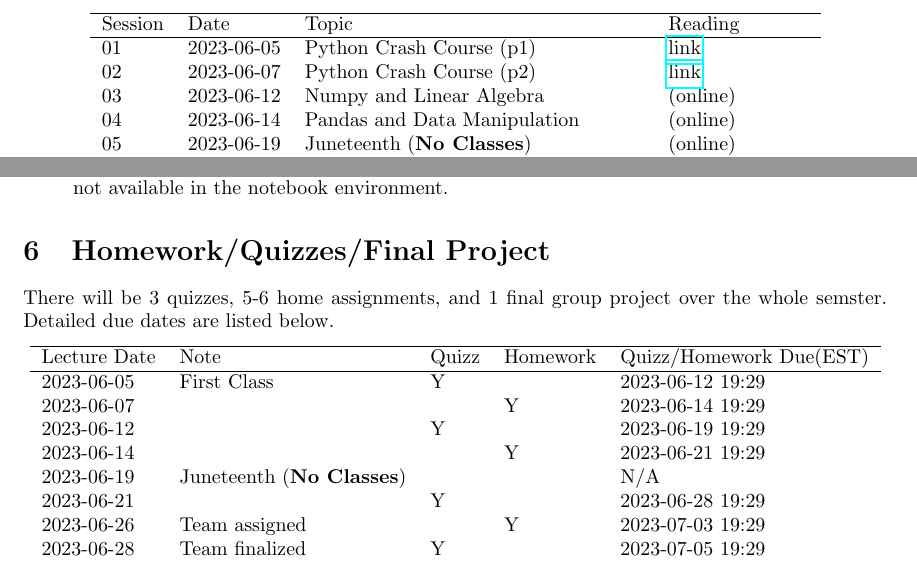
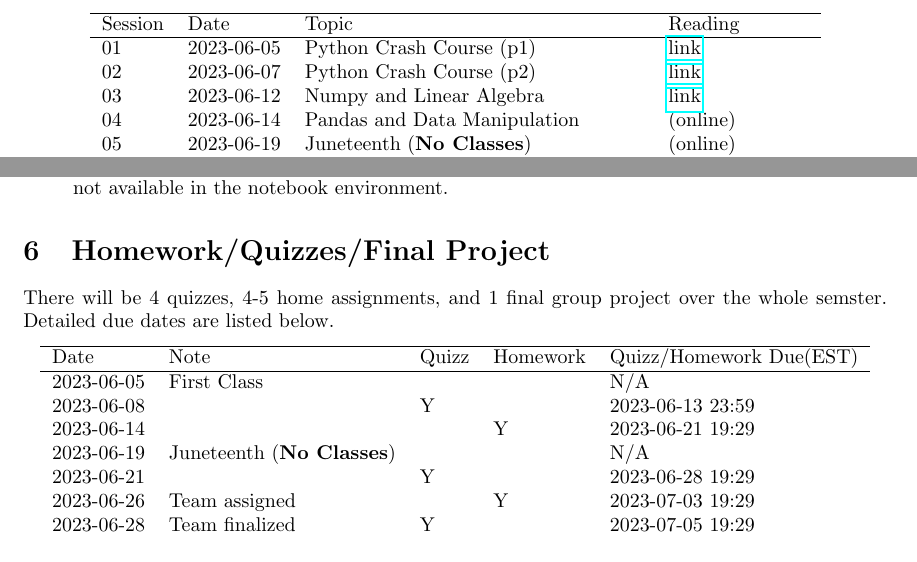
Before and after one commit to xiangshiyin/data-programming-with-python, a LaTeX document (syllabus/data-programming-section002-summer-2023.tex): two parts of pages 4 and 5 of 9, joined at a grey line, cut so that both start at the same text. Compiled offline with pdfLaTeX.

Commit message:
lecture 03 note

```diff
--- a/syllabus/data-programming-section002-summer-2023.tex
+++ b/syllabus/data-programming-section002-summer-2023.tex
@@ -125,7 +125,7 @@ Session & Date  & Topic                                 & Reading \\
 \hline
 01       & 2023-06-05 & Python Crash Course (p1)              & \href{https://github.com/xiangshiyin/data-programming-with-python/tree/main/2023-summmer/2023-06-05}{link}\\
 02       & 2023-06-07 & Python Crash Course (p2)              & \href{https://github.com/xiangshiyin/data-programming-with-python/tree/main/2023-summmer/2023-06-07}{link}\\
-03       & 2023-06-12 & Numpy and Linear Algebra              & (online)\\
+03       & 2023-06-12 & Numpy and Linear Algebra              & \href{https://github.com/xiangshiyin/data-programming-with-python/tree/main/2023-summmer/2023-06-12}{link}\\
 04       & 2023-06-14 & Pandas and Data Manipulation          & (online)\\
 05       & 2023-06-19 & Juneteenth (\textbf{No Classes})                & (online)\\
 06       & 2023-06-21 & Pandas and Data Table Exercise                & (online)\\
@@ -189,15 +189,14 @@ Session & Date  & Topic                                 & Reading \\
 \end{itemize}
 
 \section{Homework/Quizzes/Final Project}
-There will be 3 quizzes, 5-6 home assignments, and 1 final group project over the whole semster. Detailed due dates are listed below.
+There will be 4 quizzes, 4-5 home assignments, and 1 final group project over the whole semster. Detailed due dates are listed below.
 \begin{center}
 	\begin{tabular}{lllll}
 		\hline
-		Lecture Date & Note & Quizz & Homework & Quizz/Homework Due(EST) \\
+		Date & Note & Quizz & Homework & Quizz/Homework Due(EST) \\
 		\hline
-		2023-06-05 & First Class & Y &  & 2023-06-12 19:29\\
-        2023-06-07 &  &  & Y & 2023-06-14 19:29 \\
-        2023-06-12 &  & Y &  & 2023-06-19 19:29 \\
+		2023-06-05 & First Class &  &  & N/A \\
+        2023-06-08 & & Y & & 2023-06-13 23:59 \\
         2023-06-14 &  &  & Y & 2023-06-21 19:29 \\
         2023-06-19 & Juneteenth (\textbf{No Classes})  &  &  &  N/A\\
         2023-06-21 &  & Y &  & 2023-06-28 19:29 \\
```
Also changed, not shown: 2023-summmer/2023-06-07/README.md, 2023-summmer/2023-06-12/README.md (added), syllabus/data-programming-section002-summer-2023.pdf.
